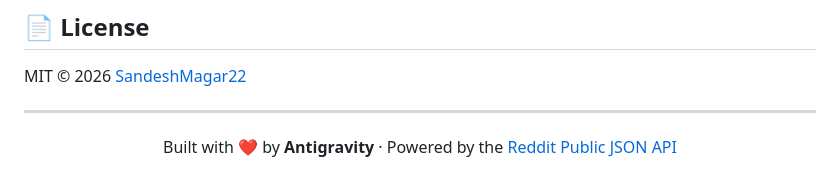
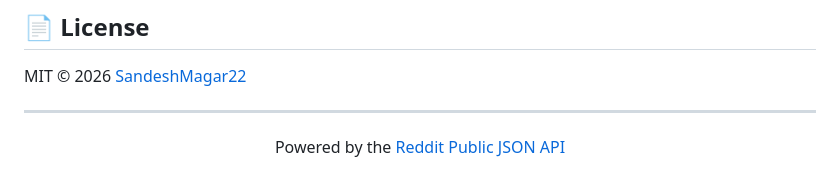
Before and after one commit to sandeshMagar22/Reddit-Top-Gossips, a Markdown page: README.md, the part around the change. Drawn GitHub-style.

Commit message:
removed template (AG)

```diff
--- a/README.md
+++ b/README.md
@@ -212,6 +212,6 @@ MIT © 2026 [SandeshMagar22](https://github.com/sandeshMagar22)
 
 <div align="center">
 
-Built with ❤️ by **Antigravity** · Powered by the [Reddit Public JSON API](https://www.reddit.com/dev/api/)
+Powered by the [Reddit Public JSON API](https://www.reddit.com/dev/api/)
 
 </div>
```
